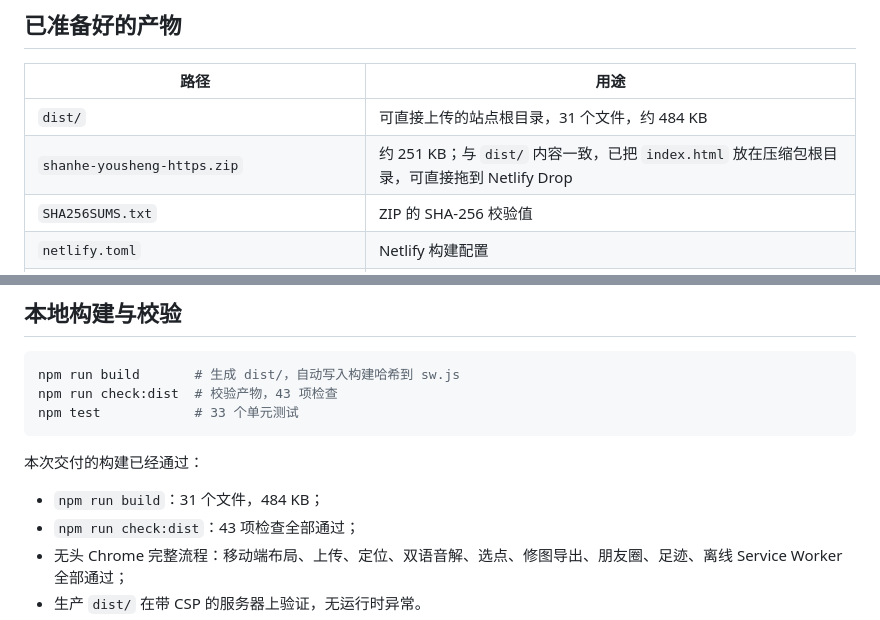
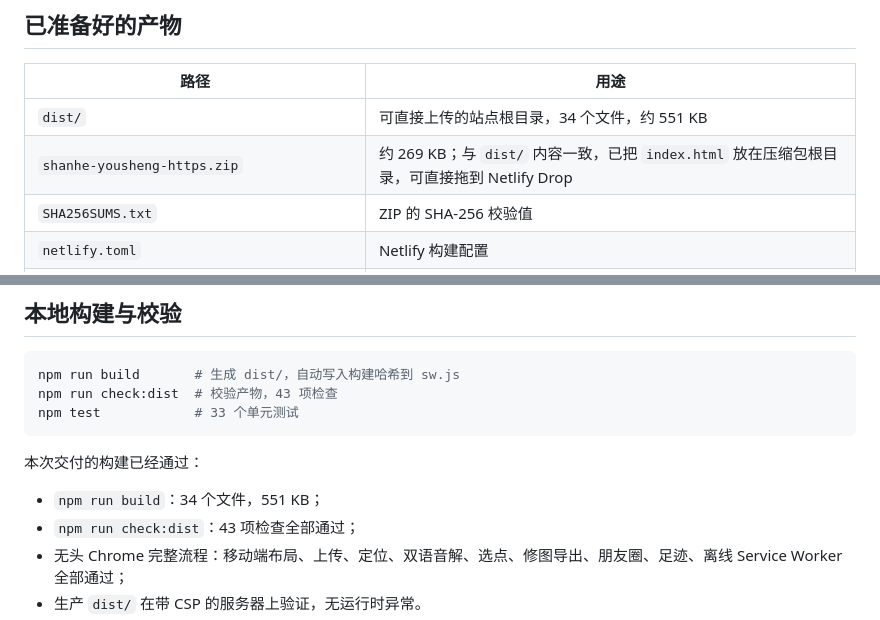
Before and after one commit to kimkkkkk/shanhe-yousheng, a Markdown page: DEPLOY.md, 2 parts joined by grey strips. Rendered like a GitHub page.

```diff
--- a/DEPLOY.md
+++ b/DEPLOY.md
@@ -8,8 +8,8 @@
 
 | 路径 | 用途 |
 | --- | --- |
-| `dist/` | 可直接上传的站点根目录，31 个文件，约 484 KB |
-| `shanhe-yousheng-https.zip` | 约 251 KB；与 `dist/` 内容一致，已把 `index.html` 放在压缩包根目录，可直接拖到 Netlify Drop |
+| `dist/` | 可直接上传的站点根目录，34 个文件，约 551 KB |
+| `shanhe-yousheng-https.zip` | 约 269 KB；与 `dist/` 内容一致，已把 `index.html` 放在压缩包根目录，可直接拖到 Netlify Drop |
 | `SHA256SUMS.txt` | ZIP 的 SHA-256 校验值 |
 | `netlify.toml` | Netlify 构建配置 |
 | `vercel.json` | Vercel 构建与安全头配置 |
@@ -192,7 +192,7 @@ npm test            # 33 个单元测试
 
 本次交付的构建已经通过：
 
-- `npm run build`：31 个文件，484 KB；
+- `npm run build`：34 个文件，551 KB；
 - `npm run check:dist`：43 项检查全部通过；
 - 无头 Chrome 完整流程：移动端布局、上传、定位、双语音解、选点、修图导出、朋友圈、足迹、离线 Service Worker 全部通过；
 - 生产 `dist/` 在带 CSP 的服务器上验证，无运行时异常。
```
Also changed, not shown: README.md (+14 -5 lines), docs/screenshots/postcard.jpg (added), 11 other files.
